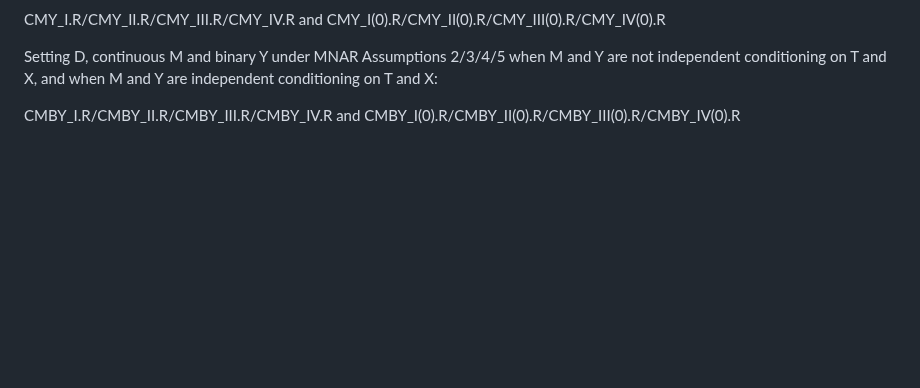
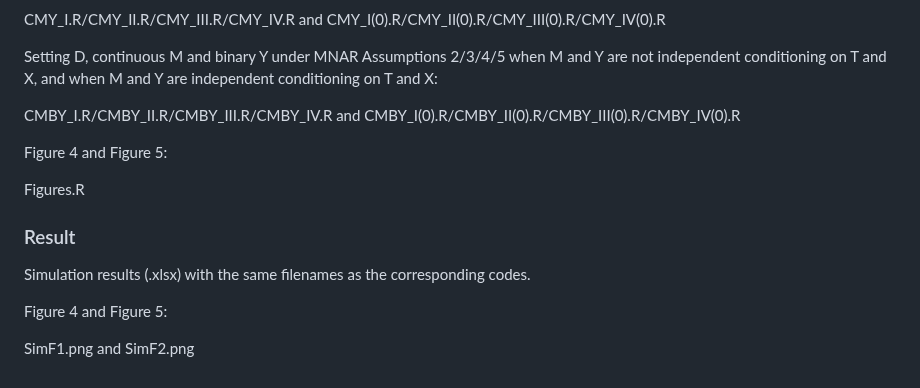
Before and after one commit to sushi133/Mediation-analysis-with-the-mediator-and-outcome-missing-not-at-random, a Markdown page: README.md, the part around the change. Rendered like a GitHub page; blank space fills up the shorter version.

```diff
--- a/README.md
+++ b/README.md
@@ -96,3 +96,15 @@ CMY_I.R/CMY_II.R/CMY_III.R/CMY_IV.R and CMY_I(0).R/CMY_II(0).R/CMY_III(0).R/CMY_
 Setting D, continuous M and binary Y under MNAR Assumptions 2/3/4/5 when M and Y are not independent conditioning on T and X, and when M and Y are independent conditioning on T and X:
 
 CMBY_I.R/CMBY_II.R/CMBY_III.R/CMBY_IV.R and CMBY_I(0).R/CMBY_II(0).R/CMBY_III(0).R/CMBY_IV(0).R
+
+Figure 4 and Figure 5:
+
+Figures.R
+
+### Result
+
+Simulation results (.xlsx) with the same filenames as the corresponding codes.
+
+Figure 4 and Figure 5:
+
+SimF1.png and SimF2.png
```
